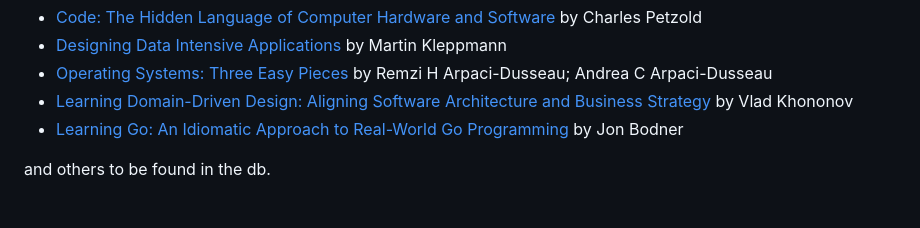
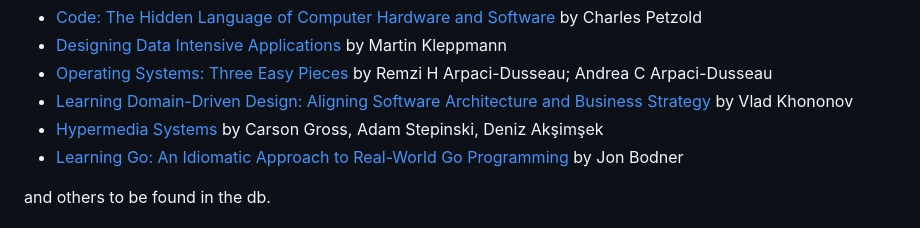
Before and after one commit to VladMinzatu/reference-manager, a Markdown page: README.md, the part around the change. GitHub-like rendering.

Commit message:
reference

```diff
--- a/README.md
+++ b/README.md
@@ -14,6 +14,7 @@ Some of my favorite examples of such references would be:
 - [Designing Data Intensive Applications](https://isbnsearch.org/isbn/9781449373320) by Martin Kleppmann
 - [Operating Systems: Three Easy Pieces](https://isbnsearch.org/isbn/9781985086593) by Remzi H Arpaci-Dusseau; Andrea C Arpaci-Dusseau
 - [Learning Domain-Driven Design: Aligning Software Architecture and Business Strategy](https://isbnsearch.org/isbn/9781098100131) by Vlad Khononov
+- [Hypermedia Systems](https://isbnsearch.org/isbn/9798394025143) by Carson Gross, Adam Stepinski, Deniz Akşimşek
 - [Learning Go: An Idiomatic Approach to Real-World Go Programming](https://isbnsearch.org/isbn/9781098139292) by Jon Bodner
 
 and others to be found in the db.
```
